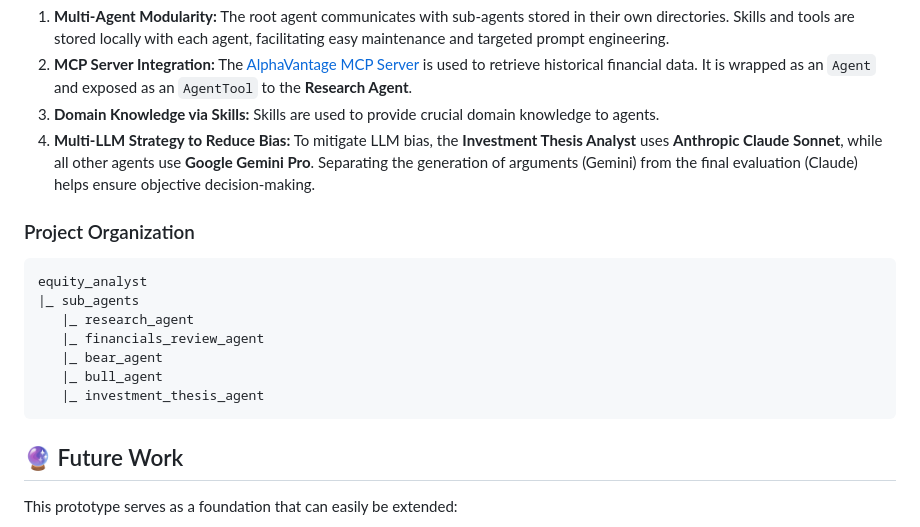
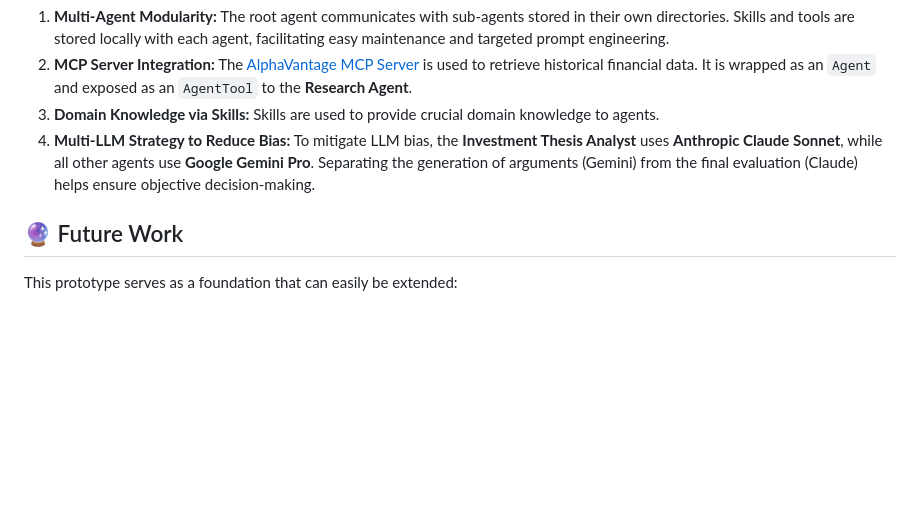
Before and after one commit to pictureinthenoise/google_adk_equity_analyst, a Markdown page: README.md, the part around the change. Rendered like a GitHub page; blank space fills up the shorter version.

Commit message:
updated `README`

````diff
--- a/README.md
+++ b/README.md
@@ -134,18 +134,6 @@ The implementation uses the following strategies to "codify" the rigor required
 3. **Domain Knowledge via Skills:** Skills are used to provide crucial domain knowledge to agents.
 4. **Multi-LLM Strategy to Reduce Bias:** To mitigate LLM bias, the **Investment Thesis Analyst** uses **Anthropic Claude Sonnet**, while all other agents use **Google Gemini Pro**. Separating the generation of arguments (Gemini) from the final evaluation (Claude) helps ensure objective decision-making.
 
-### Project Organization
-
-```text
-equity_analyst
-|_ sub_agents
-   |_ research_agent
-   |_ financials_review_agent
-   |_ bear_agent
-   |_ bull_agent
-   |_ investment_thesis_agent
-```
-
 ## 🔮 Future Work
 
 This prototype serves as a foundation that can easily be extended:
````
